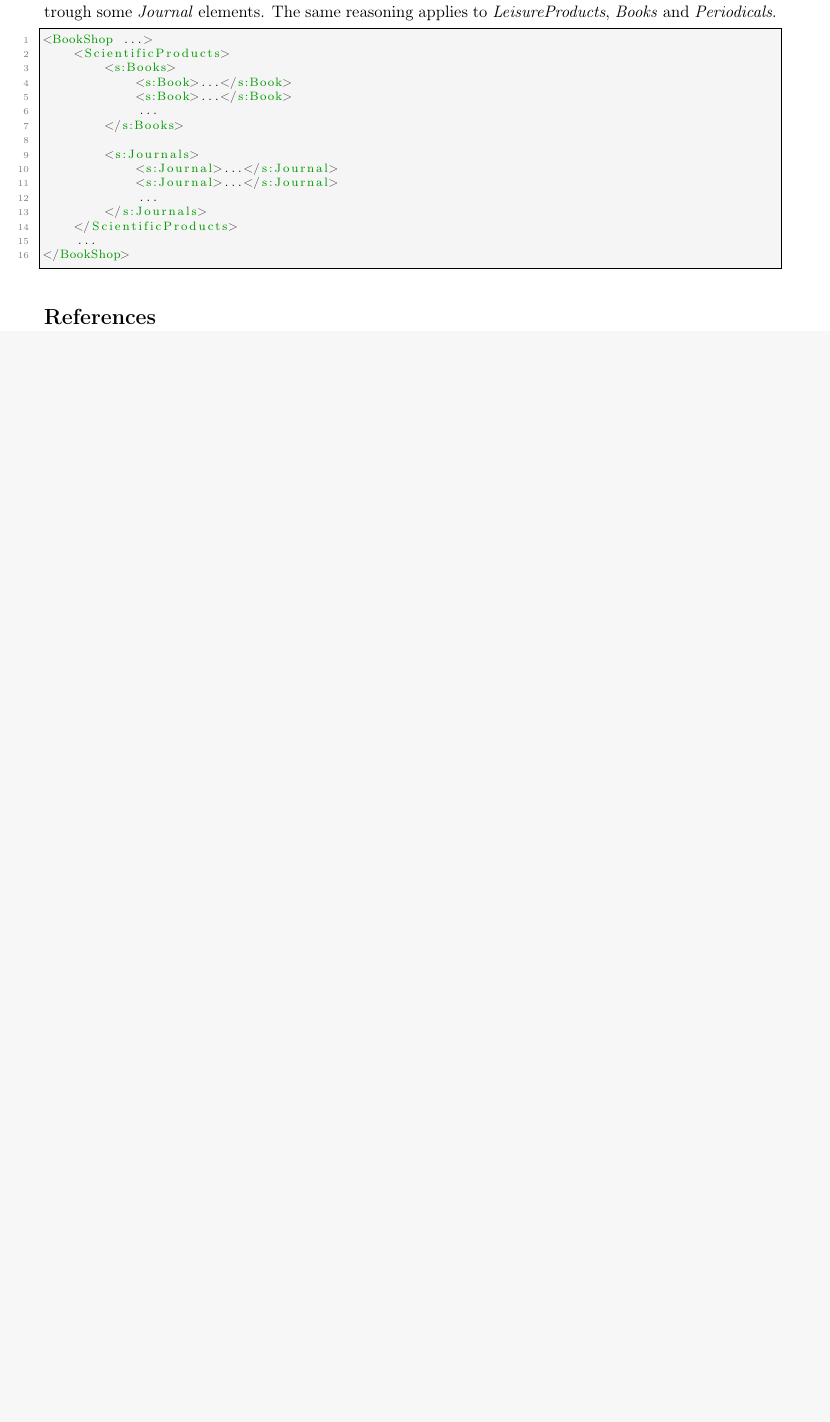
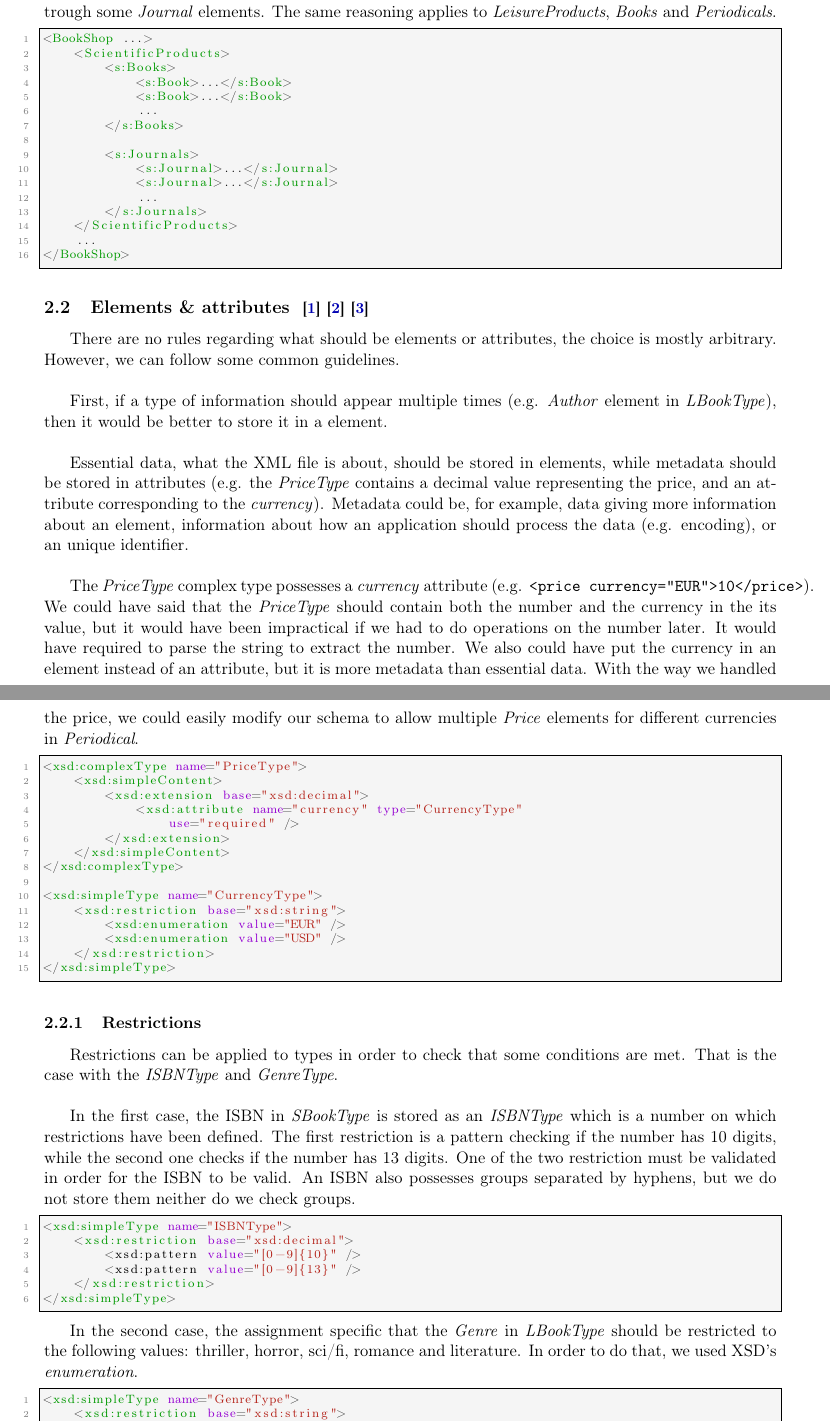
Before and after one commit to ObsidianWitch/eduinfoh509a1, a LaTeX document (Report/main.tex, which reads Report/hypotheses.tex): part of page 2 of 2 before the commit and two parts of pages 2 and 3 of 4 after it, the two joined at a grey line, cut so that both start at the same text, the shorter picture padded with empty space. Compiled offline with pdfLaTeX.

Commit message:
Elements & attributes

```diff
--- a/Report/hypotheses.tex
+++ b/Report/hypotheses.tex
@@ -39,3 +37,79 @@ The same reasoning applies to \emph{LeisureProducts}, \emph{Books} and
 </BookShop>
 \end{lstlisting}
 
+\subsection{Elements \& attributes \small{
+    \cite{cite:ibmGuidelines} \cite{cite:soAttrElem}
+    \cite{cite:ukGovTalkGuidelines}
+}}
+
+There are no rules regarding what should be elements or attributes, the choice
+is mostly arbitrary. However, we can follow some common guidelines.\\
+
+First, if a type of information should appear multiple times (e.g. \emph{Author}
+element in \emph{LBookType}), then it would be better to store it in a element.\\
+
+Essential data, what the XML file is about, should be stored in elements, while
+metadata should be stored in attributes (e.g. the \emph{PriceType} contains a
+decimal value representing the price, and an attribute corresponding to the
+\emph{currency}). Metadata could be, for example, data giving more information
+about an element, information about how an
+application should process the data (e.g. encoding), or an unique identifier.\\
+
+The \emph{PriceType} complex type possesses a \emph{currency} attribute (e.g.
+\verb+<price currency="EUR">10</price>+). We could have said that the
+\emph{PriceType} should contain both the number and the currency in the its
+value, but it would have been impractical if we had to do operations on the
+number later. It would have required to parse the string to extract the number.
+We also could have put the currency in an element instead of an attribute, but
+it is more metadata than essential data.
+With the way we handled the price, we could easily modify our schema to allow
+multiple \emph{Price} elements for different currencies in \emph{Periodical}.
+
+\begin{lstlisting}
+<xsd:complexType name="PriceType">
+    <xsd:simpleContent>
+        <xsd:extension base="xsd:decimal">
+            <xsd:attribute name="currency" type="CurrencyType"
+                use="required" />
+        </xsd:extension>
+    </xsd:simpleContent>
+</xsd:complexType>
+
+<xsd:simpleType name="CurrencyType">
+    <xsd:restriction base="xsd:string">
+        <xsd:enumeration value="EUR" />
+        <xsd:enumeration value="USD" />
+    </xsd:restriction>
+</xsd:simpleType>
+\end{lstlisting}
+
+\subsubsection{Restrictions}
+
+Restrictions can be applied to types in order to check that some conditions
+are met. That is the case with the \emph{ISBNType} and \emph{GenreType}.\\
+
+In the first case, the ISBN in \emph{SBookType} is stored as an \emph{ISBNType}
+which is a number on which restrictions have been defined. The first restriction
+is a pattern checking if the number has 10 digits, while the second one checks
+if the number has 13 digits. One of the two restriction must be validated in
+order for the ISBN to be valid. An ISBN also possesses groups separated by
+hyphens, but we do not store them neither do we check groups.
+\begin{lstlisting}
+<xsd:simpleType name="ISBNType">
+    <xsd:restriction base="xsd:decimal">
+        <xsd:pattern value="[0-9]{10}" />
+        <xsd:pattern value="[0-9]{13}" />
+    </xsd:restriction>
+</xsd:simpleType>
+\end{lstlisting}
+\
+
+In the second case, the assignment specific that the \emph{Genre} in
+\emph{LBookType} should be restricted to the following values: thriller, horror,
+sci/fi, romance and literature. In order to do that, we used XSD's
+\emph{enumeration}.
+\begin{lstlisting}
+<xsd:simpleType name="GenreType">
+    <xsd:restriction base="xsd:string">
+        <xsd:enumeration value="thriller" />
+        <xsd:enumeration value="horror" />
@@ -42,5 +122,6 @@ The same reasoning applies to \emph{LeisureProducts}, \emph{Books} and
 
 
+\newpage
 
 % TODO diagram
 
--- a/Report/main.tex
+++ b/Report/main.tex
@@ -88,9 +88,10 @@
     keywordstyle=\color{OliveGreen},
 	frame=single,                   % adds a frame around the code
  	rulecolor=\color{black},
-	emph={},
+	emph={base, name, type, use, value},
 	emphstyle=\color{mauve},
-	morekeywords=[2]{BookShop, ScientificProducts, s:Books, s:Book, s:Journals, s:Journal},
+	morekeywords=[2]{BookShop, ScientificProducts, s:Books, s:Book, s:Journals, s:Journal, xsd:complexType,
+	xsd:simpleContent, xsd:extension, xsd:simpleType, xsd:attribute, xsd:restriction, xsd:enumeration},
 	keywordstyle=[2]{\color{dkgreen}},
 	showstringspaces=false,
   	tabsize=4,
```
Also changed, not shown: Report/hypotheses.tex (16 more changed lines), Report/main.tex (6 more changed lines).
